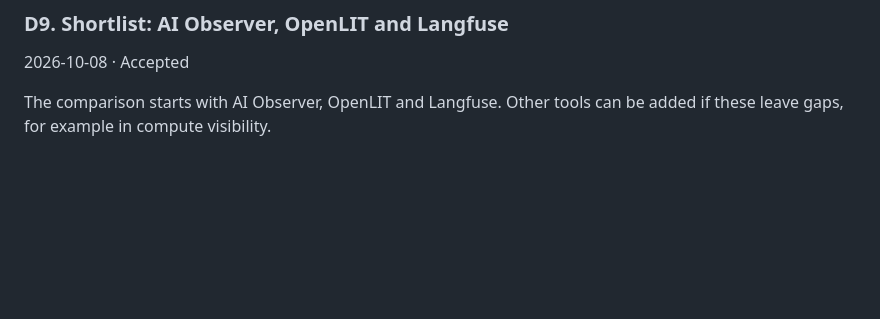
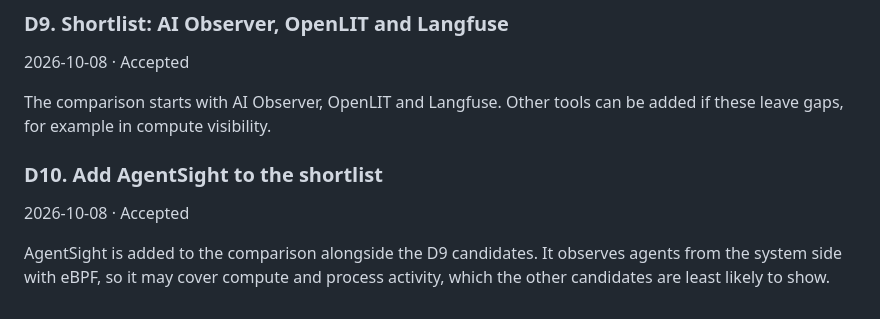
Before and after one commit to subyard/usage-visibility, a Markdown page: docs/decisions.md, the part around the change. Rendered like a GitHub page; blank space fills up the shorter version.

```diff
--- a/docs/decisions.md
+++ b/docs/decisions.md
@@ -140,3 +140,11 @@ type, because cached input usually makes up most of the total.
 
 The comparison starts with AI Observer, OpenLIT and Langfuse. Other tools can
 be added if these leave gaps, for example in compute visibility.
+
+### D10. Add AgentSight to the shortlist
+
+2026-10-08 · Accepted
+
+AgentSight is added to the comparison alongside the D9 candidates. It observes
+agents from the system side with eBPF, so it may cover compute and process
+activity, which the other candidates are least likely to show.
```
Also changed, not shown: solutions/README.md (+5 -1 lines), solutions/agentsight.md (added, +69 -0 lines).
